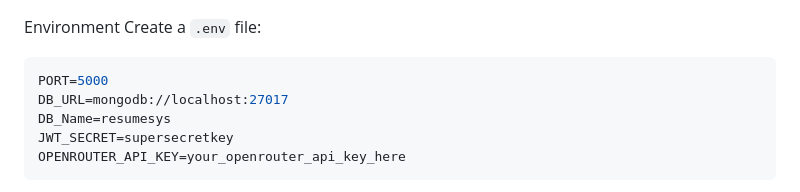
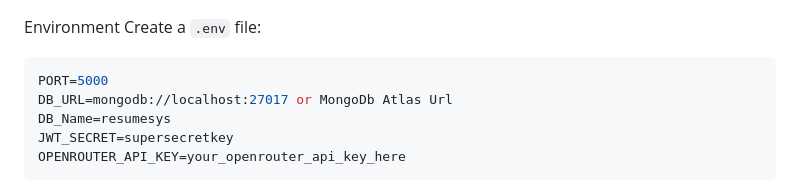
Before and after one commit to AsjadJDawre/ResumeSystem, a Markdown page: README.md, the part around the change. Rendered like a GitHub page.

````diff
--- a/README.md
+++ b/README.md
@@ -415,7 +415,7 @@ Environment
 Create a `.env` file:
 ```bash
 PORT=5000
-DB_URL=mongodb://localhost:27017
+DB_URL=mongodb://localhost:27017 or MongoDb Atlas Url
 DB_Name=resumesys
 JWT_SECRET=supersecretkey
 OPENROUTER_API_KEY=your_openrouter_api_key_here
````
